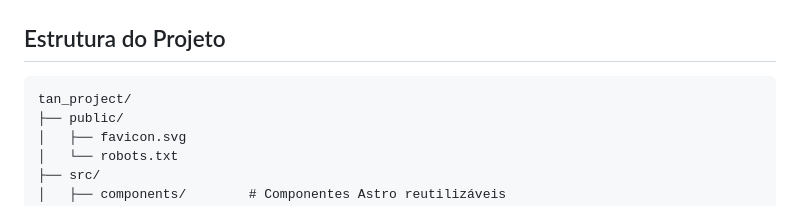
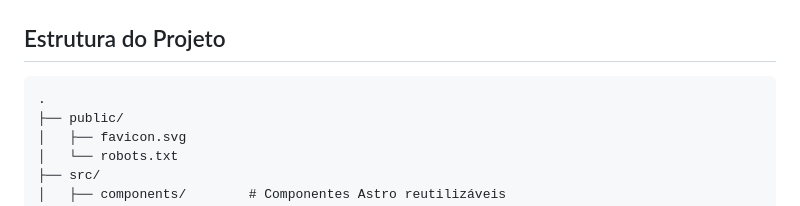
Before and after one commit to Matheus-Henrique-D/Inteligencia-de-Mercado---ML-II, a Markdown page: README.md, the part around the change. Drawn GitHub-style.

Commit message:
Atualizações pontuais

````diff
--- a/README.md
+++ b/README.md
@@ -36,7 +36,7 @@ npm run format:check # Verificar formatação (usado no CI)
 ## Estrutura do Projeto
 
 ```text
-tan_project/
+.
 ├── public/
 │   ├── favicon.svg
 │   └── robots.txt
````
